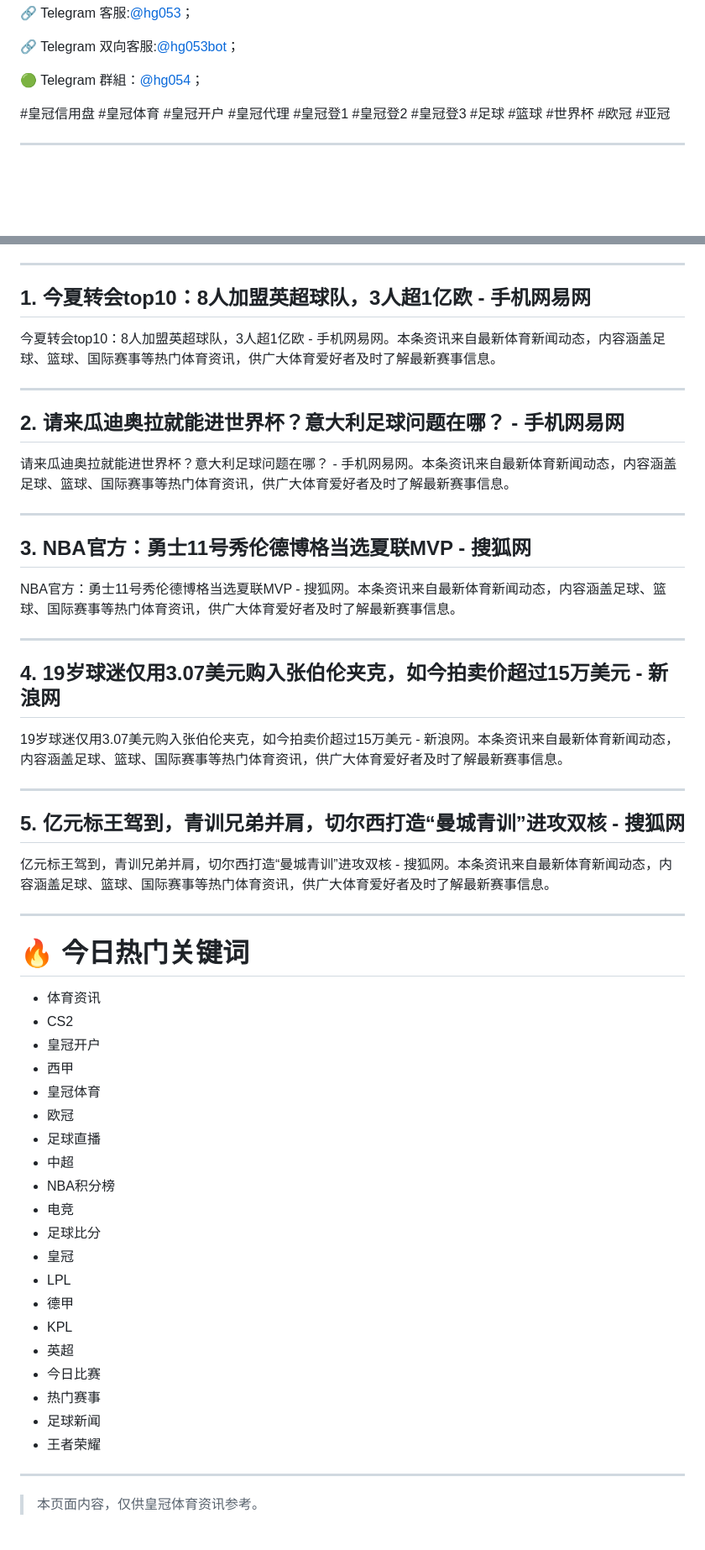
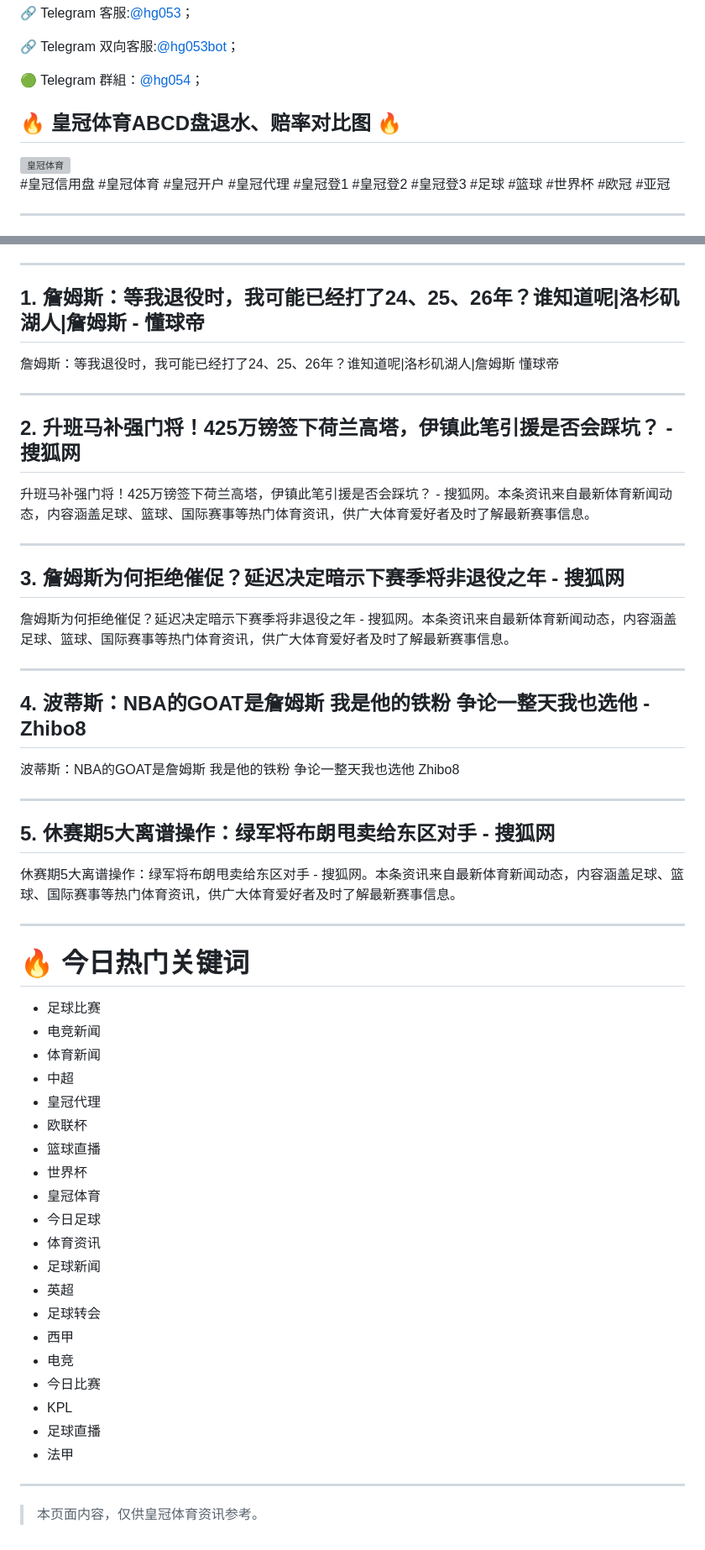
Before and after one commit to hgagw030/hga038, a Markdown page: README.md, 2 parts joined by grey strips. Shown at 84% size. GitHub-like rendering; blank space fills up the shorter version; grey boxes are pictures that could not be loaded.

```diff
--- a/README.md
+++ b/README.md
@@ -24,6 +25,9 @@
 🔗 Telegram 双向客服:[@hg053bot](https://t.me/hg053bot)；
 
 🟢 Telegram 群組：[@hg054](https://t.me/hg054)；
+
+## 🔥 皇冠体育ABCD盘退水、赔率对比图 🔥
+<img src="https://raw.githubusercontent.com/hga038/hga038/main/images/4.jpg" width="30%" alt="皇冠体育">
 
 #皇冠信用盘 #皇冠体育 #皇冠开户 #皇冠代理 #皇冠登1 #皇冠登2 #皇冠登3 #足球 #篮球 #世界杯 #欧冠 #亚冠
 
@@ -65,33 +69,33 @@
 
 ---
 
-## 1. 今夏转会top10：8人加盟英超球队，3人超1亿欧 - 手机网易网
+## 1. 詹姆斯：等我退役时，我可能已经打了24、25、26年？谁知道呢|洛杉矶湖人|詹姆斯 - 懂球帝
 
-今夏转会top10：8人加盟英超球队，3人超1亿欧 - 手机网易网。本条资讯来自最新体育新闻动态，内容涵盖足球、篮球、国际赛事等热门体育资讯，供广大体育爱好者及时了解最新赛事信息。
+詹姆斯：等我退役时，我可能已经打了24、25、26年？谁知道呢|洛杉矶湖人|詹姆斯 懂球帝
 
 ---
 
-## 2. 请来瓜迪奥拉就能进世界杯？意大利足球问题在哪？ - 手机网易网
+## 2. 升班马补强门将！425万镑签下荷兰高塔，伊镇此笔引援是否会踩坑？ - 搜狐网
 
-请来瓜迪奥拉就能进世界杯？意大利足球问题在哪？ - 手机网易网。本条资讯来自最新体育新闻动态，内容涵盖足球、篮球、国际赛事等热门体育资讯，供广大体育爱好者及时了解最新赛事信息。
+升班马补强门将！425万镑签下荷兰高塔，伊镇此笔引援是否会踩坑？ - 搜狐网。本条资讯来自最新体育新闻动态，内容涵盖足球、篮球、国际赛事等热门体育资讯，供广大体育爱好者及时了解最新赛事信息。
 
 ---
 
-## 3. NBA官方：勇士11号秀伦德博格当选夏联MVP - 搜狐网
+## 3. 詹姆斯为何拒绝催促？延迟决定暗示下赛季将非退役之年 - 搜狐网
 
-NBA官方：勇士11号秀伦德博格当选夏联MVP - 搜狐网。本条资讯来自最新体育新闻动态，内容涵盖足球、篮球、国际赛事等热门体育资讯，供广大体育爱好者及时了解最新赛事信息。
+詹姆斯为何拒绝催促？延迟决定暗示下赛季将非退役之年 - 搜狐网。本条资讯来自最新体育新闻动态，内容涵盖足球、篮球、国际赛事等热门体育资讯，供广大体育爱好者及时了解最新赛事信息。
 
 ---
 
-## 4. 19岁球迷仅用3.07美元购入张伯伦夹克，如今拍卖价超过15万美元 - 新浪网
+## 4. 波蒂斯：NBA的GOAT是詹姆斯 我是他的铁粉 争论一整天我也选他 - Zhibo8
 
-19岁球迷仅用3.07美元购入张伯伦夹克，如今拍卖价超过15万美元 - 新浪网。本条资讯来自最新体育新闻动态，内容涵盖足球、篮球、国际赛事等热门体育资讯，供广大体育爱好者及时了解最新赛事信息。
+波蒂斯：NBA的GOAT是詹姆斯 我是他的铁粉 争论一整天我也选他 Zhibo8
 
 ---
 
-## 5. 亿元标王驾到，青训兄弟并肩，切尔西打造“曼城青训”进攻双核 - 搜狐网
+## 5. 休赛期5大离谱操作：绿军将布朗甩卖给东区对手 - 搜狐网
 
-亿元标王驾到，青训兄弟并肩，切尔西打造“曼城青训”进攻双核 - 搜狐网。本条资讯来自最新体育新闻动态，内容涵盖足球、篮球、国际赛事等热门体育资讯，供广大体育爱好者及时了解最新赛事信息。
+休赛期5大离谱操作：绿军将布朗甩卖给东区对手 - 搜狐网。本条资讯来自最新体育新闻动态，内容涵盖足球、篮球、国际赛事等热门体育资讯，供广大体育爱好者及时了解最新赛事信息。
 
 ---
 
@@ -99,26 +103,26 @@ NBA官方：勇士11号秀伦德博格当选夏联MVP - 搜狐网。本条资讯
 
 # 🔥 今日热门关键词
 
+- 足球比赛
+- 电竞新闻
+- 体育新闻
+- 中超
+- 皇冠代理
+- 欧联杯
+- 篮球直播
+- 世界杯
+- 皇冠体育
+- 今日足球
 - 体育资讯
-- CS2
-- 皇冠开户
+- 足球新闻
+- 英超
+- 足球转会
 - 西甲
-- 皇冠体育
-- 欧冠
+- 电竞
+- 今日比赛
+- KPL
 - 足球直播
-- 中超
-- NBA积分榜
-- 电竞
-- 足球比分
-- 皇冠
-- LPL
-- 德甲
-- KPL
-- 英超
-- 今日比赛
-- 热门赛事
-- 足球新闻
-- 王者荣耀
+- 法甲
 
 
 ---
```
Also changed, not shown: other parts of README.md (+2 -1 lines).
